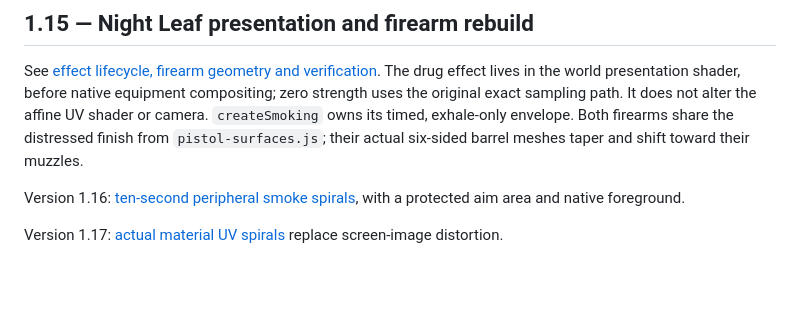
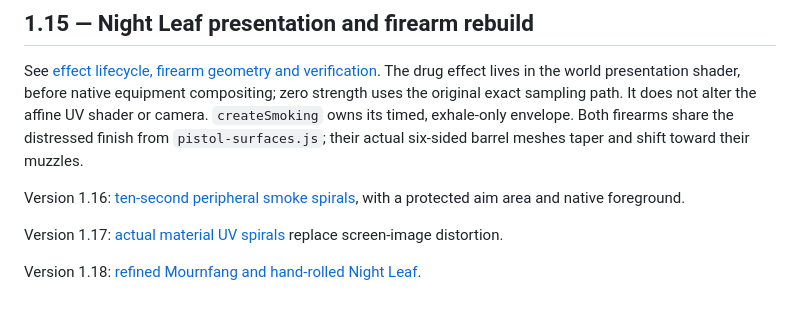
Before and after one commit to jirotwo-create/browser-game, a Markdown page: null-district/graphics/README.md, the part around the change. Drawn GitHub-style; blank space fills up the shorter version.

```diff
--- a/null-district/graphics/README.md
+++ b/null-district/graphics/README.md
@@ -131,3 +131,5 @@ See [effect lifecycle, firearm geometry and verification](EXHALE-GUNMETAL.md). T
 Version 1.16: [ten-second peripheral smoke spirals](PERIPHERAL-HIGH.md), with a protected aim area and native foreground.
 
 Version 1.17: [actual material UV spirals](SURFACE-HIGH.md) replace screen-image distortion.
+
+Version 1.18: [refined Mournfang and hand-rolled Night Leaf](RELIC-LEAF.md).
```
Also changed, not shown: null-district/README.md (+13 -3 lines), null-district/graphics/RELIC-LEAF.md (added, +7 -0 lines), null-district/screenshots/hand-rolled-blunt.png (added), 9 other files.
